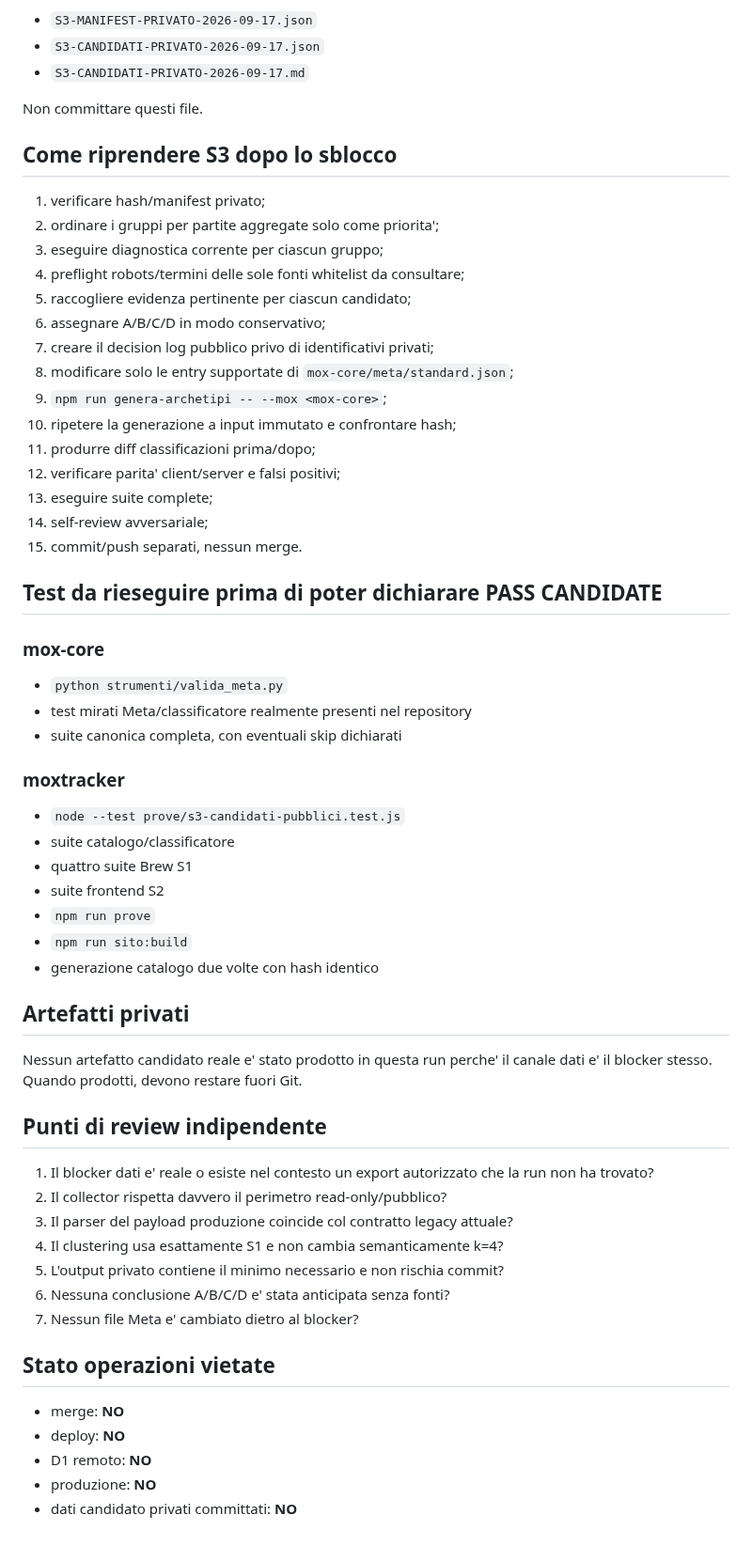
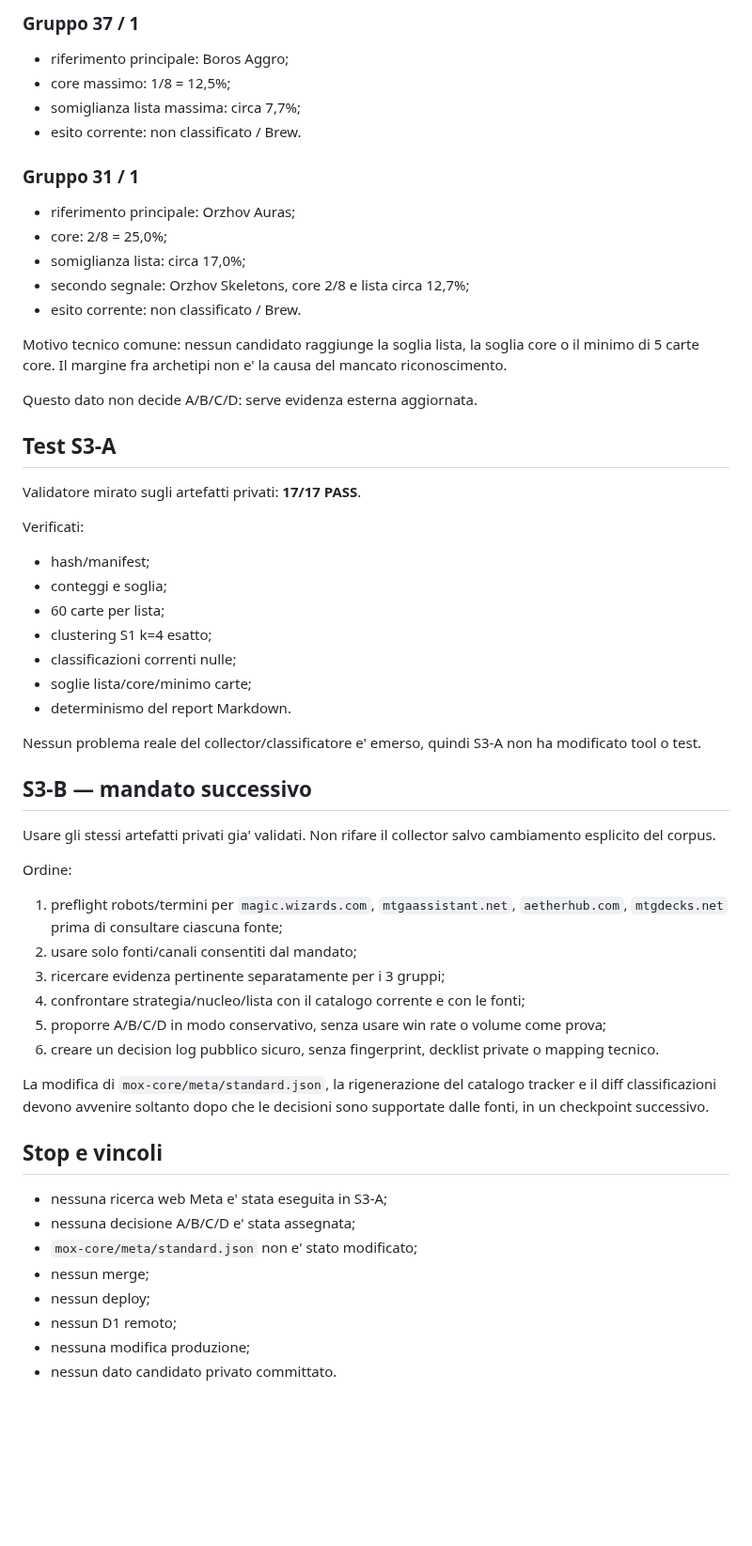
Before and after one commit to Dennis96/moxtracker, a Markdown page: passaggi/handoff/HANDOFF-S3-META-CATALOG-REFRESH-2026-09-17.md, the part around one of its changes. Shown at 94% size. Drawn GitHub-style; blank space fills up the shorter version.

Commit message:
Advance S3 handoff after technical checkpoint

```diff
--- a/passaggi/handoff/HANDOFF-S3-META-CATALOG-REFRESH-2026-09-17.md
+++ b/passaggi/handoff/HANDOFF-S3-META-CATALOG-REFRESH-2026-09-17.md
@@ -83,66 +75,61 @@ Output:
 
-- `S3-MANIFEST-PRIVATO-2026-09-17.json`
-- `S3-CANDIDATI-PRIVATO-2026-09-17.json`
-- `S3-CANDIDATI-PRIVATO-2026-09-17.md`
+### Gruppo 37 / 1
 
-Non committare questi file.
+- riferimento principale: Boros Aggro;
+- core massimo: 1/8 = 12,5%;
+- somiglianza lista massima: circa 7,7%;
+- esito corrente: non classificato / Brew.
 
-## Come riprendere S3 dopo lo sblocco
+### Gruppo 31 / 1
 
-1. verificare hash/manifest privato;
-2. ordinare i gruppi per partite aggregate solo come priorita';
-3. eseguire diagnostica corrente per ciascun gruppo;
-4. preflight robots/termini delle sole fonti whitelist da consultare;
-5. raccogliere evidenza pertinente per ciascun candidato;
-6. assegnare A/B/C/D in modo conservativo;
-7. creare il decision log pubblico privo di identificativi privati;
-8. modificare solo le entry supportate di `mox-core/meta/standard.json`;
-9. `npm run genera-archetipi -- --mox <mox-core>`;
-10. ripetere la generazione a input immutato e confrontare hash;
-11. produrre diff classificazioni prima/dopo;
-12. verificare parita' client/server e falsi positivi;
-13. eseguire suite complete;
-14. self-review avversariale;
-15. commit/push separati, nessun merge.
+- riferimento principale: Orzhov Auras;
+- core: 2/8 = 25,0%;
+- somiglianza lista: circa 17,0%;
+- secondo segnale: Orzhov Skeletons, core 2/8 e lista circa 12,7%;
+- esito corrente: non classificato / Brew.
 
-## Test da rieseguire prima di poter dichiarare PASS CANDIDATE
+Motivo tecnico comune: nessun candidato raggiunge la soglia lista, la soglia core o il minimo di 5 carte core. Il margine fra archetipi non e' la causa del mancato riconoscimento.
 
-### mox-core
+Questo dato non decide A/B/C/D: serve evidenza esterna aggiornata.
 
-- `python strumenti/valida_meta.py`
-- test mirati Meta/classificatore realmente presenti nel repository
-- suite canonica completa, con eventuali skip dichiarati
+## Test S3-A
 
-### moxtracker
+Validatore mirato sugli artefatti privati: **17/17 PASS**.
 
-- `node --test prove/s3-candidati-pubblici.test.js`
-- suite catalogo/classificatore
-- quattro suite Brew S1
-- suite frontend S2
-- `npm run prove`
-- `npm run sito:build`
-- generazione catalogo due volte con hash identico
+Verificati:
 
-## Artefatti privati
+- hash/manifest;
+- conteggi e soglia;
+- 60 carte per lista;
+- clustering S1 k=4 esatto;
+- classificazioni correnti nulle;
+- soglie lista/core/minimo carte;
+- determinismo del report Markdown.
 
-Nessun artefatto candidato reale e' stato prodotto in questa run perche' il
-canale dati e' il blocker stesso. Quando prodotti, devono restare fuori Git.
+Nessun problema reale del collector/classificatore e' emerso, quindi S3-A non ha modificato tool o test.
 
-## Punti di review indipendente
+## S3-B — mandato successivo
 
-1. Il blocker dati e' reale o esiste nel contesto un export autorizzato che la
-   run non ha trovato?
-2. Il collector rispetta davvero il perimetro read-only/pubblico?
-3. Il parser del payload produzione coincide col contratto legacy attuale?
-4. Il clustering usa esattamente S1 e non cambia semanticamente k=4?
-5. L'output privato contiene il minimo necessario e non rischia commit?
-6. Nessuna conclusione A/B/C/D e' stata anticipata senza fonti?
-7. Nessun file Meta e' cambiato dietro al blocker?
+Usare gli stessi artefatti privati gia' validati. Non rifare il collector salvo cambiamento esplicito del corpus.
 
-## Stato operazioni vietate
+Ordine:
 
-- merge: **NO**
-- deploy: **NO**
-- D1 remoto: **NO**
-- produzione: **NO**
-- dati candidato privati committati: **NO**
+1. preflight robots/termini per `magic.wizards.com`, `mtgaassistant.net`, `aetherhub.com`, `mtgdecks.net` prima di consultare ciascuna fonte;
+2. usare solo fonti/canali consentiti dal mandato;
+3. ricercare evidenza pertinente separatamente per i 3 gruppi;
+4. confrontare strategia/nucleo/lista con il catalogo corrente e con le fonti;
+5. proporre A/B/C/D in modo conservativo, senza usare win rate o volume come prova;
+6. creare un decision log pubblico sicuro, senza fingerprint, decklist private o mapping tecnico.
+
+La modifica di `mox-core/meta/standard.json`, la rigenerazione del catalogo tracker e il diff classificazioni devono avvenire soltanto dopo che le decisioni sono supportate dalle fonti, in un checkpoint successivo.
+
+## Stop e vincoli
+
+- nessuna ricerca web Meta e' stata eseguita in S3-A;
+- nessuna decisione A/B/C/D e' stata assegnata;
+- `mox-core/meta/standard.json` non e' stato modificato;
+- nessun merge;
+- nessun deploy;
+- nessun D1 remoto;
+- nessuna modifica produzione;
+- nessun dato candidato privato committato.
```
Also changed, not shown: other parts of passaggi/handoff/HANDOFF-S3-META-CATALOG-REFRESH-2026-09-17.md (+42 -50 lines).
